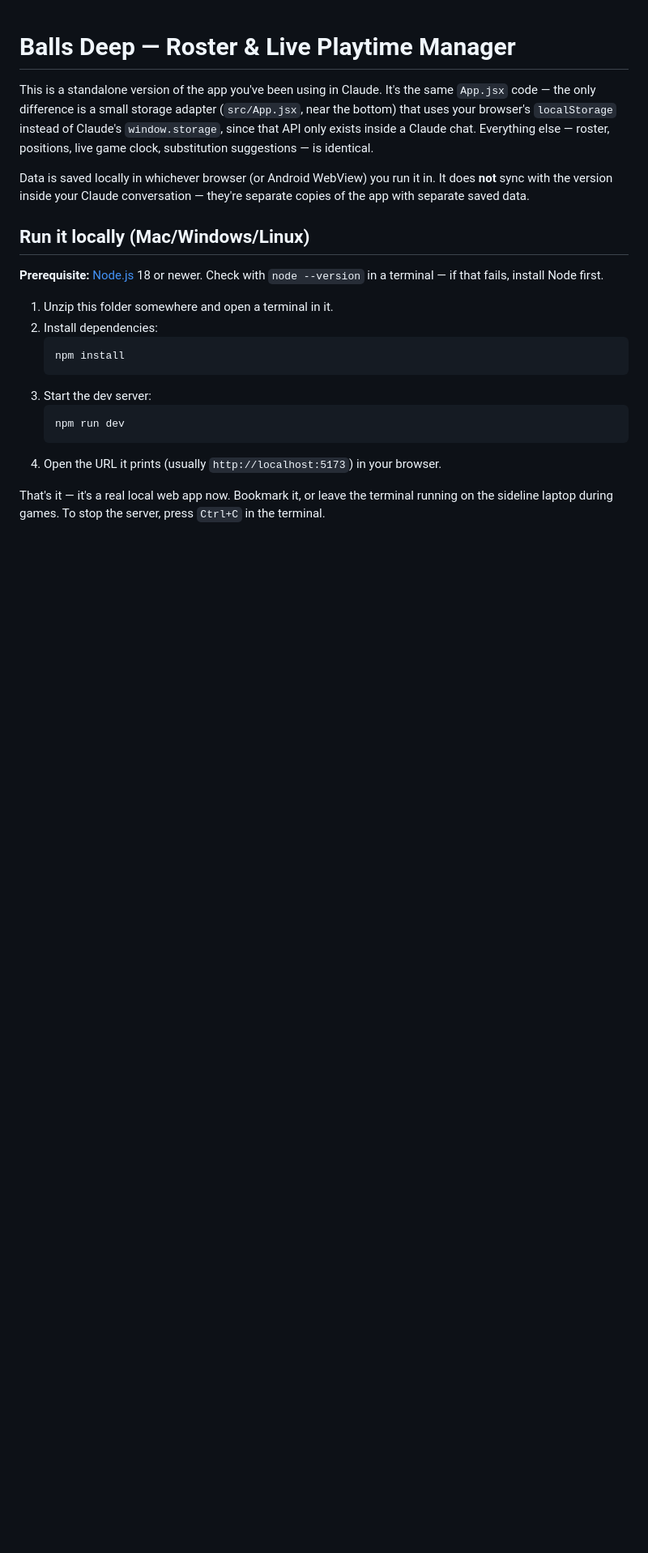
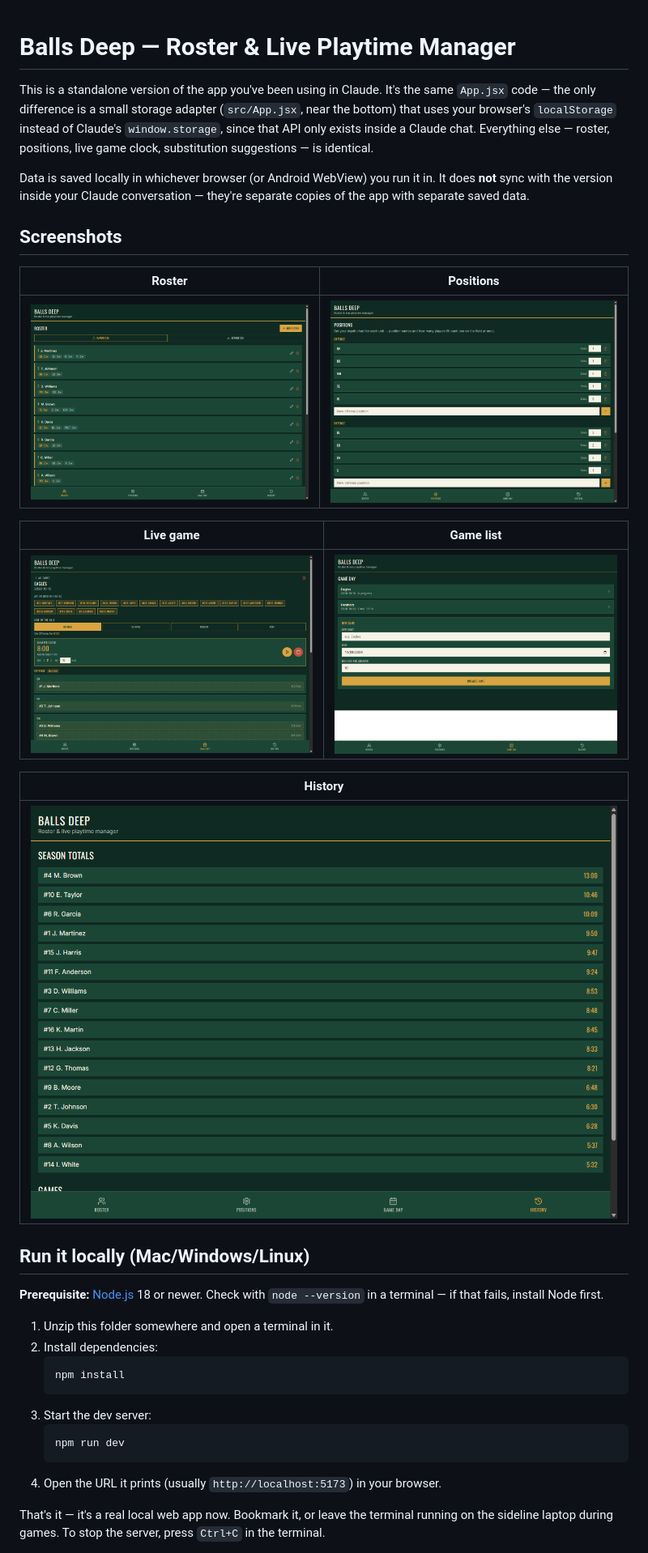
Before and after one commit to gazornenphlat/balls-deep, a Markdown page: README.md, the part around the change. Shown at 81% size. Rendered like a GitHub page; pictures changed too: screenshots/01-roster.png (added), screenshots/02-positions.png (added), screenshots/03-gameday.png (added); blank space fills up the shorter version.

Commit message:
Add screenshots to README

```diff
--- a/README.md
+++ b/README.md
@@ -10,6 +10,20 @@ substitution suggestions — is identical.
 Data is saved locally in whichever browser (or Android WebView) you run it
 in. It does **not** sync with the version inside your Claude conversation —
 they're separate copies of the app with separate saved data.
+
+## Screenshots
+
+| Roster | Positions |
+|--------|-----------|
+| ![Roster](screenshots/01-roster.png) | ![Positions](screenshots/02-positions.png) |
+
+| Live game | Game list |
+|-----------|-----------|
+| ![Live game](screenshots/03-gameday.png) | ![Game list](screenshots/05-gameday-list.png) |
+
+| History |
+|---------|
+| ![History](screenshots/04-history.png) |
 
 ## Run it locally (Mac/Windows/Linux)
 
```
